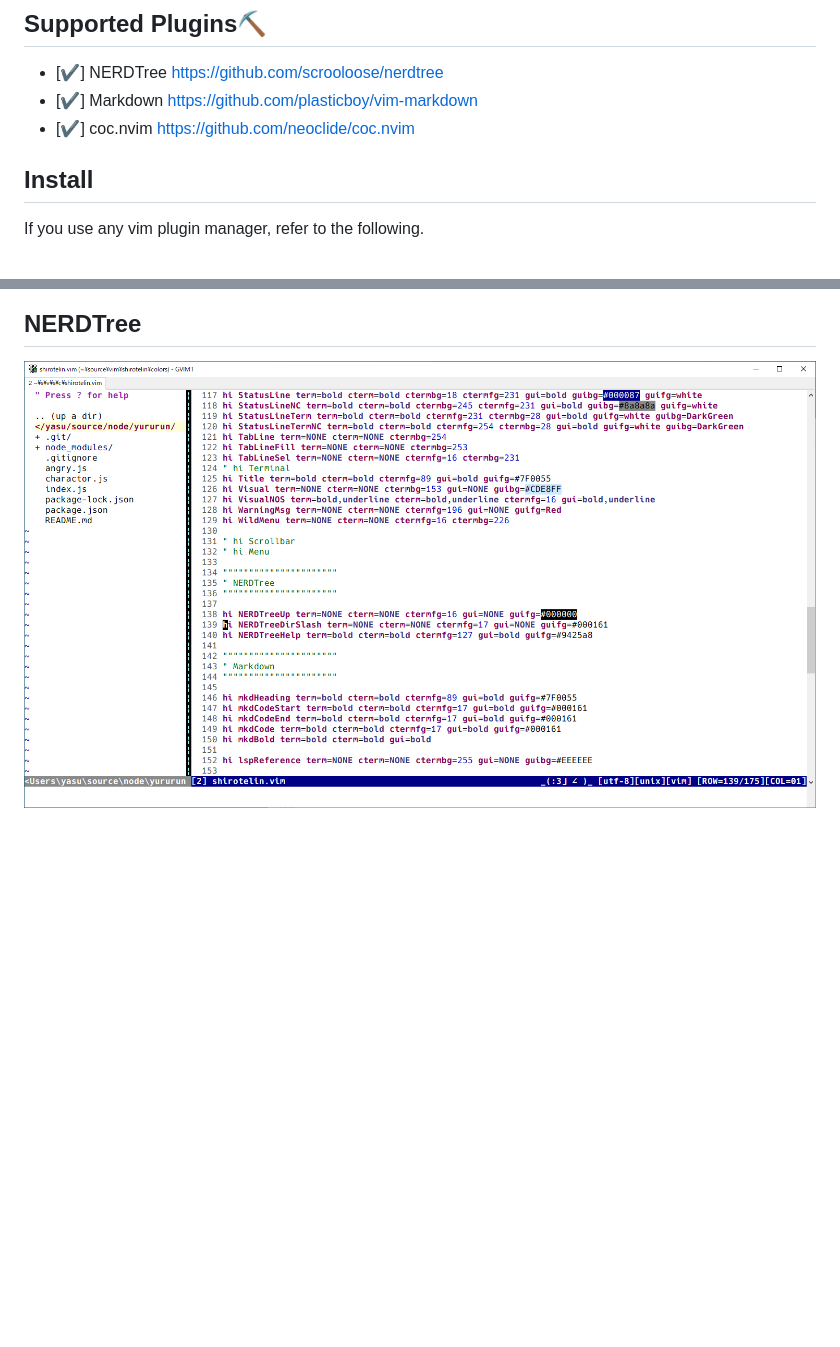
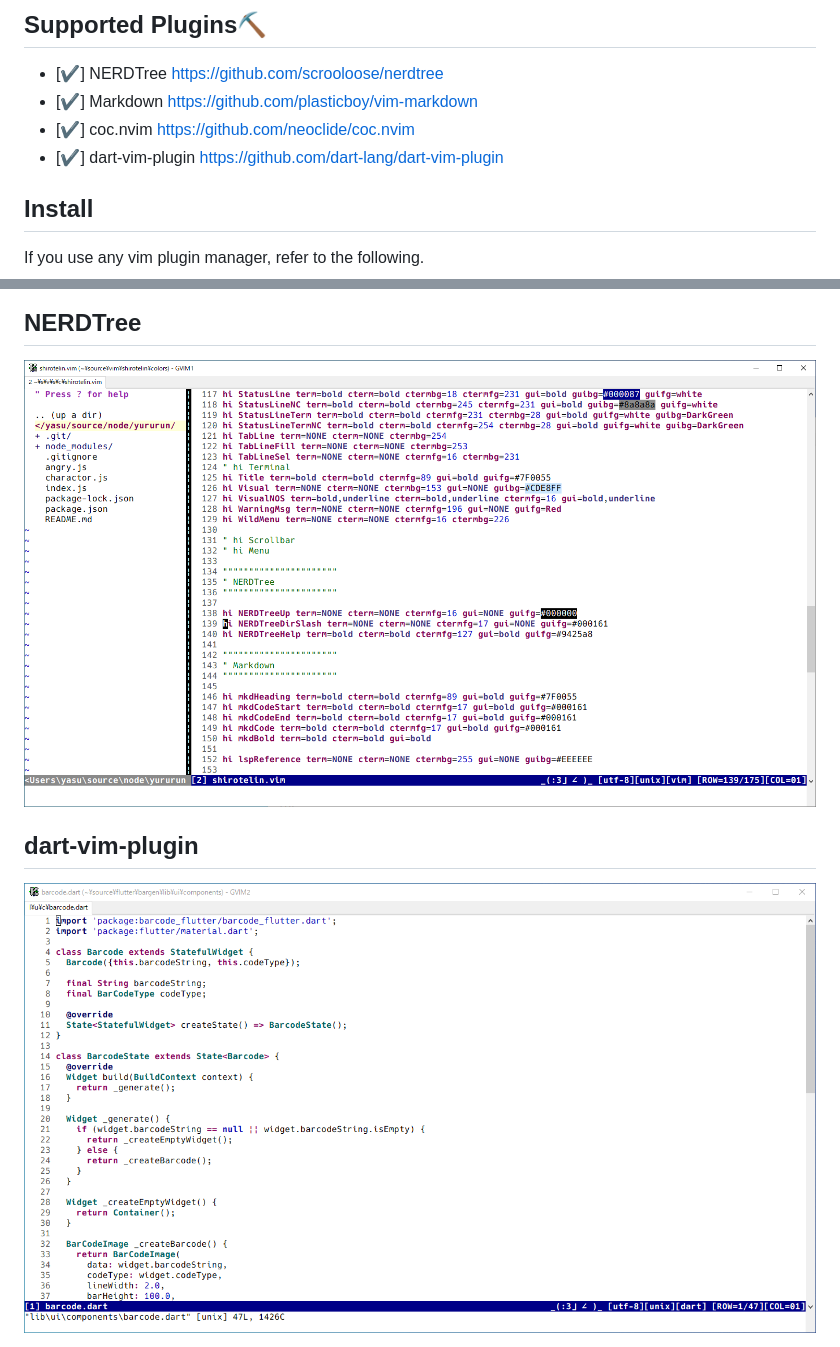
Before and after one commit to yasukotelin/shirotelin, a Markdown page: README.md, 2 parts joined by grey strips. GitHub-like rendering; pictures changed too: images/shirotelin-dart-vim-plugin.png (added); blank space fills up the shorter version.

```diff
--- a/README.md
+++ b/README.md
@@ -36,6 +36,7 @@ Supported CUI / GUI🔥
 - [✔] NERDTree https://github.com/scrooloose/nerdtree
 - [✔] Markdown https://github.com/plasticboy/vim-markdown
 - [✔] coc.nvim https://github.com/neoclide/coc.nvim
+- [✔] dart-vim-plugin https://github.com/dart-lang/dart-vim-plugin
 
 ## Install
 
@@ -120,4 +121,8 @@ Supported for [coc.nvim](https://github.com/neoclide/coc.nvim).<br>
 
 ## NERDTree
 
-<img src="images/shirotelin-nerdtree.png">
+<img src="images/shirotelin-nerdtree.png" alt="shirotelin for NERDTree">
+
+## dart-vim-plugin
+
+<img src="images/shirotelin-dart-vim-plugin.png" alt="shirotelin for dar-vim-plugin">
```
Also changed, not shown: other parts of README.md (+2 -2 lines), 1 other file.
